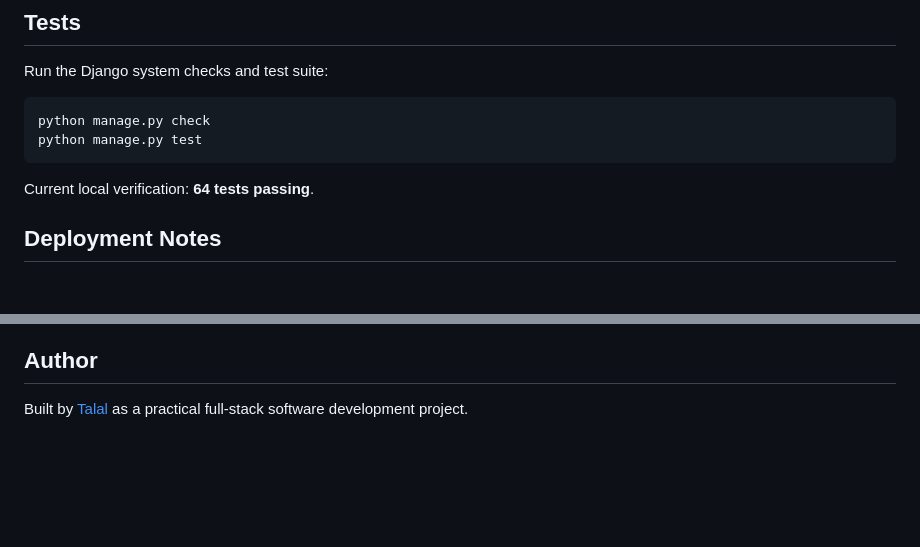
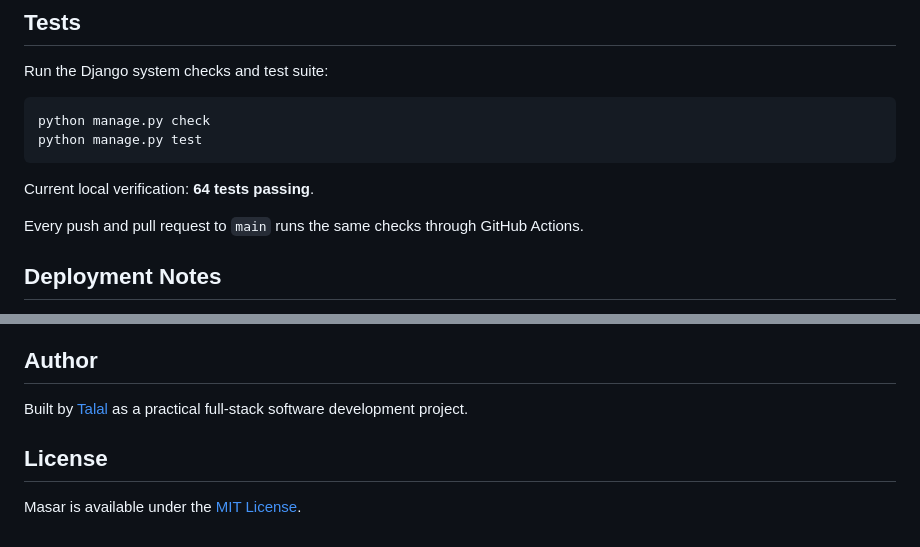
Before and after one commit to talal-09/masar, a Markdown page: README.md, 2 parts joined by grey strips. Rendered like a GitHub page; blank space fills up the shorter version.

```diff
--- a/README.md
+++ b/README.md
@@ -107,6 +125,8 @@ python manage.py test
 
 Current local verification: **64 tests passing**.
 
+Every push and pull request to `main` runs the same checks through GitHub Actions.
+
 ## Deployment Notes
 
 Masar includes a `Procfile` for Gunicorn and supports PostgreSQL, WhiteNoise static files, and Cloudinary media storage. Before deployment:
@@ -121,3 +141,7 @@ Masar includes a `Procfile` for Gunicorn and supports PostgreSQL, WhiteNoise sta
 ## Author
 
 Built by [Talal](https://github.com/talal-09) as a practical full-stack software development project.
+
+## License
+
+Masar is available under the [MIT License](LICENSE).
```
Also changed, not shown: other parts of README.md (+18 -0 lines), README.ar.md (added, +117 -0 lines), SECURITY.md (added, +27 -0 lines), docs/assets/masar-showcase.png (added), 8 other files.
